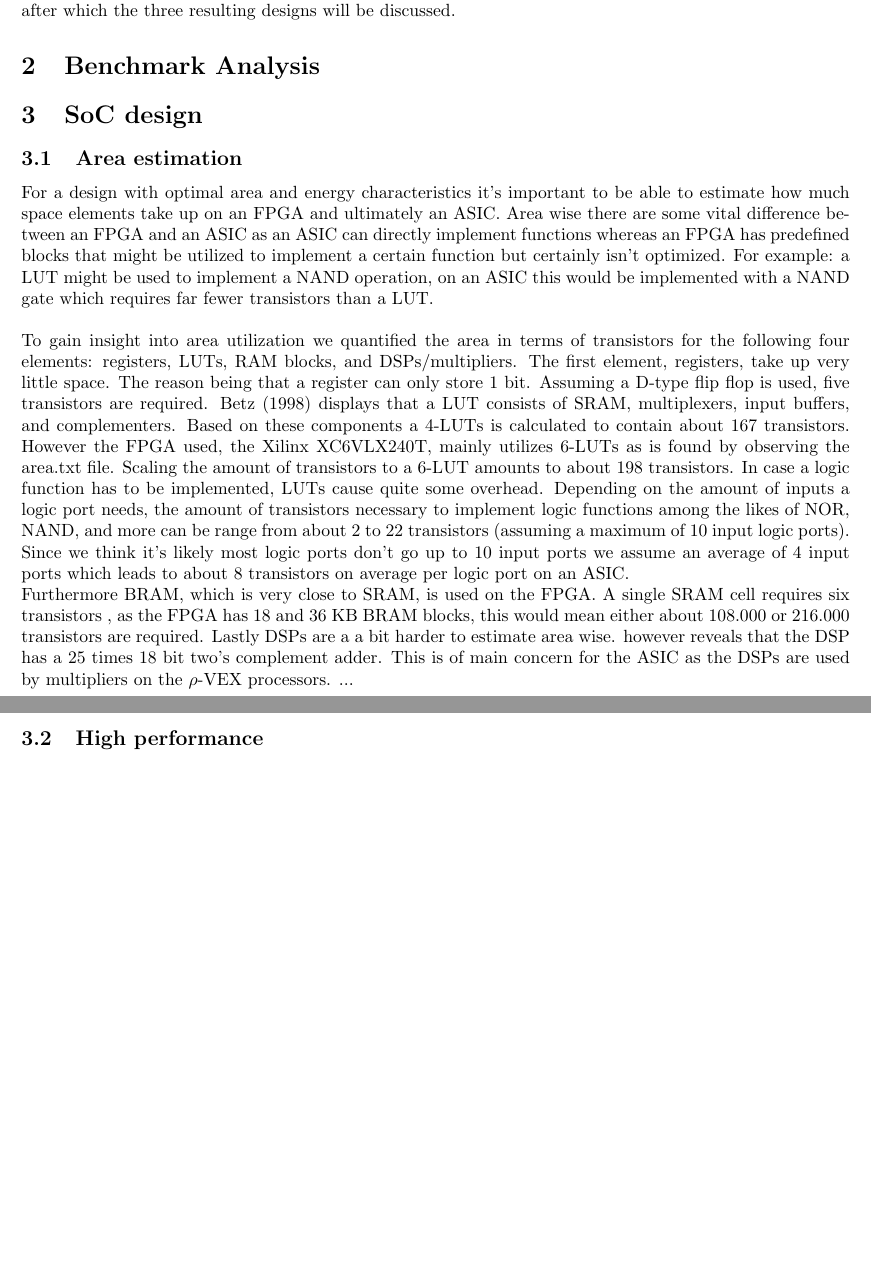
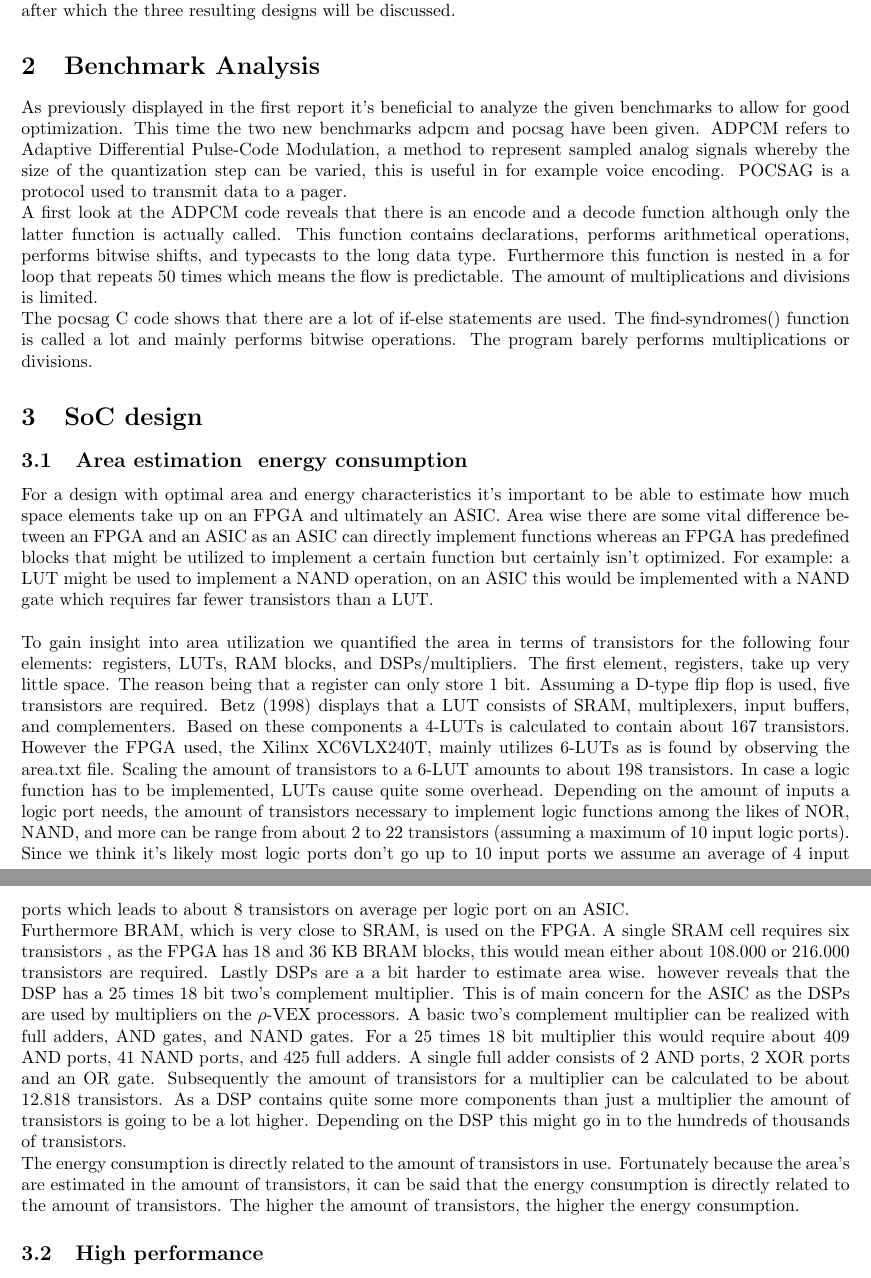
Before and after one commit to EraYaN/MCA2016, a LaTeX document (docs/Report2/main.tex, which reads docs/Report2/benchmarks.tex, docs/Report2/designs.tex): two parts of pages 2 and 3 of 3, joined at a grey line, cut so that both start at the same text, the shorter picture padded with empty space. Compiled offline with pdfLaTeX.

Commit message:
More on area + energy + benchmarks

```diff
--- a/docs/Report2/benchmarks.tex
+++ b/docs/Report2/benchmarks.tex
@@ -1 +1,4 @@
 \section{Benchmark Analysis}
+As previously displayed in the first report it's beneficial to analyze the given benchmarks to allow for good optimization. This time the two new benchmarks adpcm and pocsag have been given. ADPCM refers to Adaptive Differential Pulse-Code Modulation, a method to represent sampled analog signals whereby the size of the quantization step can be varied, this is useful in for example voice encoding. POCSAG is a protocol used to transmit data to a pager.\\
+A first look at the ADPCM code reveals that there is an encode and a decode function although only the latter function is actually called. This function contains declarations, performs arithmetical operations, performs bitwise shifts, and typecasts to the long data type. Furthermore this function is nested in a for loop that repeats 50 times which means the flow is predictable. The amount of multiplications and divisions is limited.\\
+The pocsag C code shows that there are a lot of if-else statements are used. The find-syndromes() function is called a lot and mainly performs bitwise operations. The program barely performs multiplications or divisions.
--- a/docs/Report2/designs.tex
+++ b/docs/Report2/designs.tex
@@ -1,11 +1,13 @@
 \section{SoC design}
-\subsection{Area estimation}
+\subsection{Area estimation & energy consumption}
 For a design with optimal area and energy characteristics it's important to be able to estimate how much space elements take up on an FPGA and ultimately an ASIC. Area wise there are some vital difference between an FPGA and an ASIC as an ASIC can directly implement functions whereas an FPGA has predefined blocks that might be utilized to implement a certain function but certainly isn't optimized. For example: a LUT might be used to implement a NAND operation, on an ASIC this would be implemented with a NAND gate which requires far fewer transistors than a LUT.\\\\
 To gain insight into area utilization we quantified the area in terms of transistors for the following four elements: registers, LUTs, RAM blocks, and DSPs/multipliers. The first element, registers, take up very little space. The reason being that a register can only store 1 bit. Assuming a D-type flip flop is used, five transistors are required. %\cite{Kumar Chakravarti}
 Betz (1998) displays that a LUT consists of SRAM, multiplexers, input buffers, and complementers. Based on these components a 4-LUTs is calculated to contain about 167 transistors. However the FPGA used, the Xilinx XC6VLX240T, mainly utilizes 6-LUTs as is found by observing the area.txt file. Scaling the amount of transistors to a 6-LUT amounts to about 198 transistors. In case a logic function has to be implemented, LUTs cause quite some overhead. Depending on the amount of inputs a logic port needs, the amount of transistors necessary to implement logic functions among the likes of NOR, NAND, and more can be range from about 2 to 22 transistors (assuming a maximum of 10 input logic ports). Since we think it's likely most logic ports don't go up to 10 input ports we assume an average of 4 input ports which leads to about 8 transistors on average per logic port on an ASIC.\\
 Furthermore BRAM, which is very close to SRAM, is used on the FPGA. A single SRAM cell requires six transistors  %\cite{Kumar Chakravarti}
 , as the FPGA has 18 and 36 KB BRAM blocks, this would mean either about 108.000 or 216.000 transistors are required. Lastly DSPs are a a bit harder to estimate area wise. %Reference{}
-however reveals that the DSP has a 25 times 18 bit two's complement adder. This is of main concern for the ASIC as the DSPs are used by multipliers on the $\rho$-VEX processors. ...
+however reveals that the DSP has a 25 times 18 bit two's complement multiplier. This is of main concern for the ASIC as the DSPs are used by multipliers on the $\rho$-VEX processors. A basic two's complement multiplier can be realized with full adders, AND gates, and NAND gates. For a 25 times 18 bit multiplier this would require about 409 AND ports, 41 NAND ports, and 425 full adders. A single full adder consists of 2 AND ports, 2 XOR ports and an OR gate. Subsequently the amount of transistors for a multiplier can be calculated to be about 12.818 transistors. As a DSP contains quite some more components than just a multiplier the amount of transistors is going to be a lot higher. Depending on the DSP this might go in to the hundreds of thousands of transistors.\\
+The energy consumption is directly related to the amount of transistors in use. Fortunately because the area's are estimated in the amount of transistors, it can be said that the energy consumption is directly related to the amount of transistors. The higher the amount of transistors, the higher the energy consumption.
+
 
 %Reference: http://www.ijsret.org/pdf/EATHD-15044.pdf
 %Reference: https://booksonweb.files.wordpress.com/2011/11/digital-integrated-circuits-a-design-perspective-by-jan-m-rabaey.pdf
```
